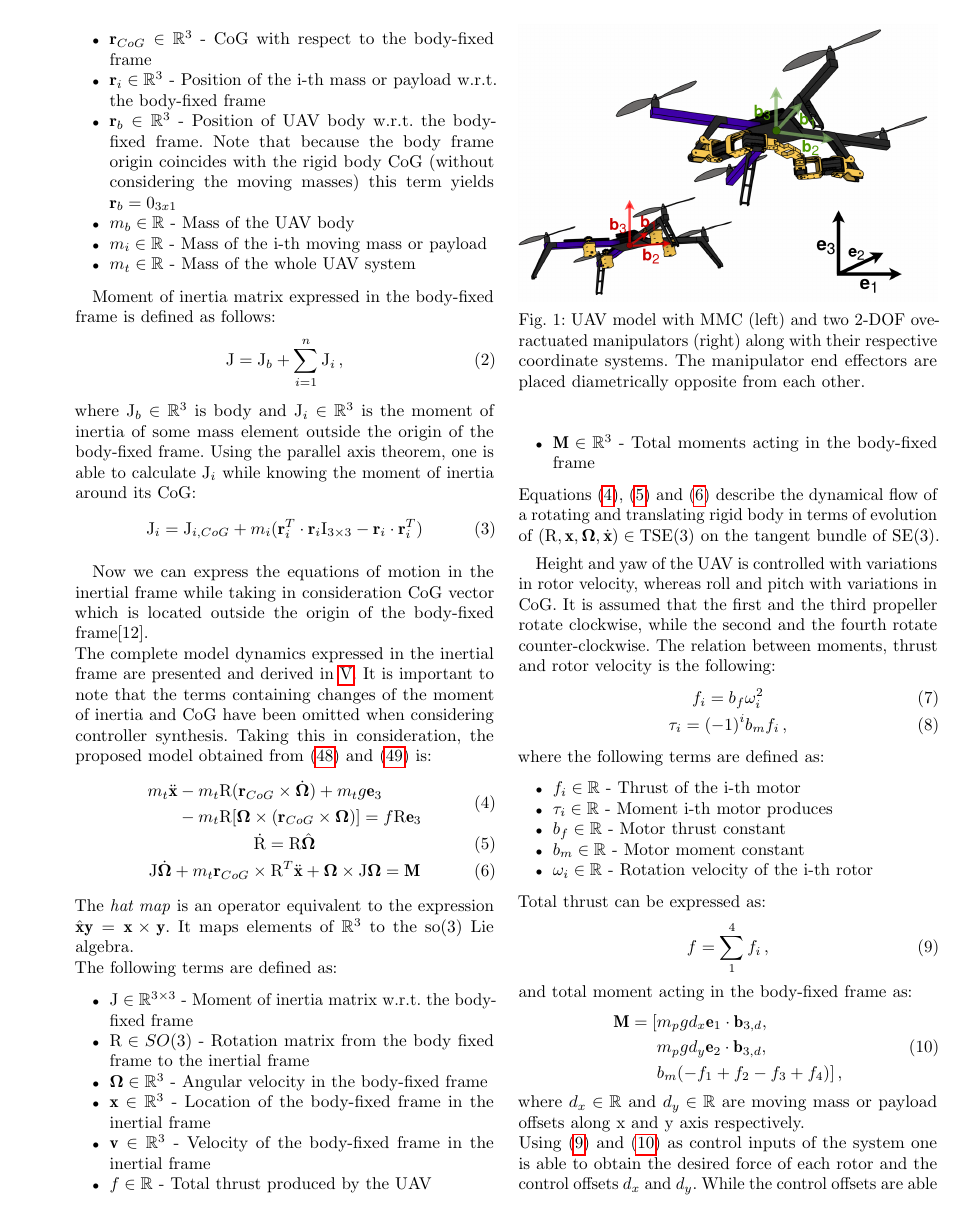
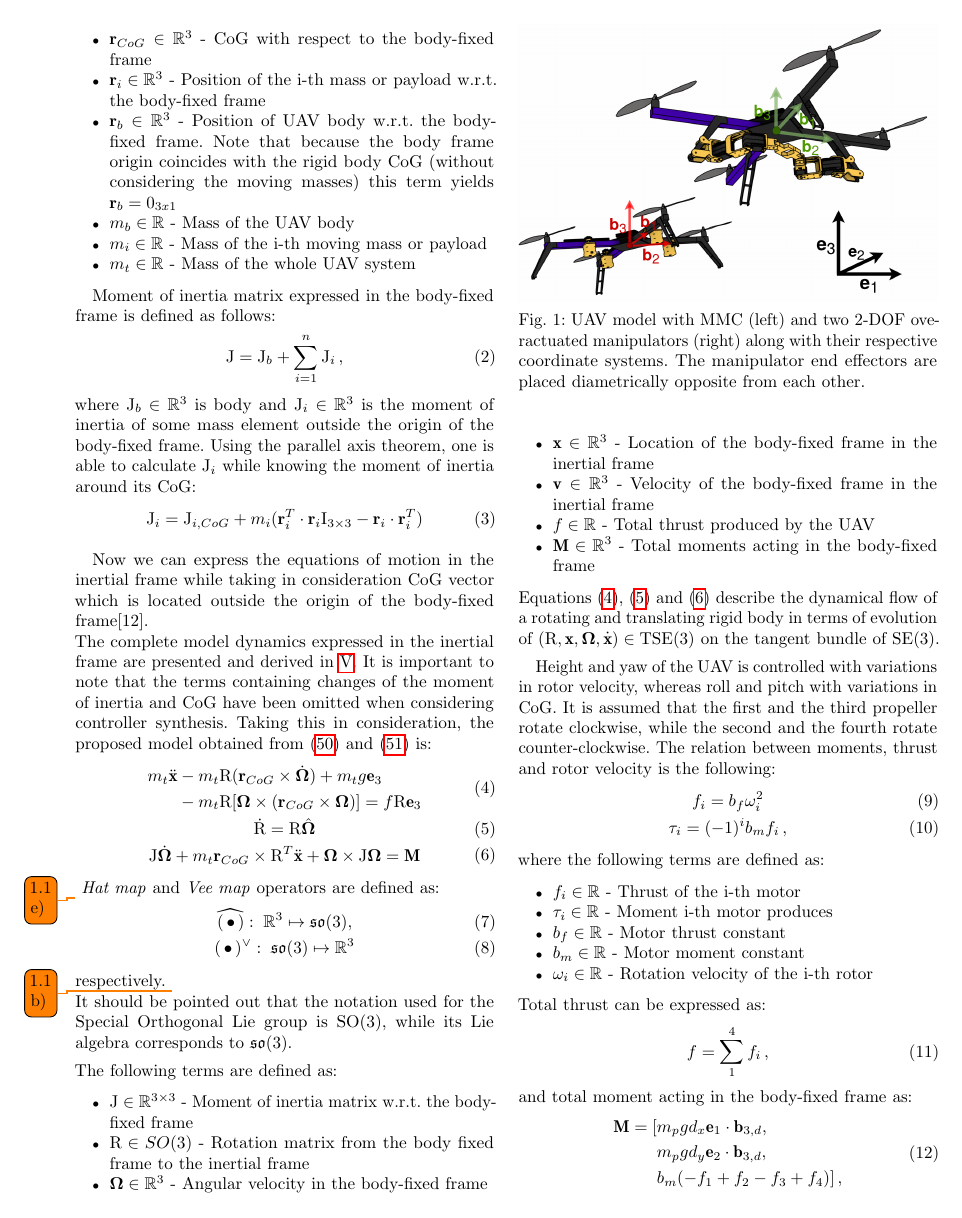
Before and after one commit to lmark1/mmc_geom_clanak, a LaTeX paper (main.tex, which reads content/model.tex): page 2 of 7. Compiled offline with pdfLaTeX.

Commit message:
Add operator, Lie group, Lie algebra notation clarification

```diff
--- a/content/model.tex
+++ b/content/model.tex
@@ -48,8 +48,15 @@ The complete model dynamics expressed in the inertial frame are presented and de
 			\text{J}\dot{\mb{\Omega}} & + m_t\textbf{r}_{CoG} \times \text{R}^T\ddot{\textbf{x}} + \mb{\Omega} \times \text{J}\mb{\Omega} = \textbf{M}
 		\end{split}
 	\end{align}
+\end{gather}\todo{1.1 e)}
+\noindent \textit{Hat map} and \textit{Vee map} operators are defined as:
+\begin{gather}
+	\reallywidehat{ (\, \bullet \,) }: \; \mathbb{R}^3 \mapsto \mathfrak{so}(3), \\
+	(\, \bullet \,)^\vee:  \; \mathfrak{so}(3) \mapsto \mathbb{R}^3
 \end{gather}
-The \textit{hat map} is an operator equivalent to the expression $\hat{\textbf{x}}\textbf{y} = \textbf{x} \times \textbf{y}$. It maps elements of $\mathbb{R}^3$ to the so(3) Lie algebra. \\
+respectively. \todo{1.1 b)} \\
+\noindent It should be pointed out that the notation used for the Special Orthogonal Lie group is SO(3), while its Lie algebra corresponds to $\mathfrak{so}$(3).
+
 \noindent The following terms are defined as:
 
 \begin{itemize}
```
Also changed, not shown: content/model.tex (2 more changed lines).
